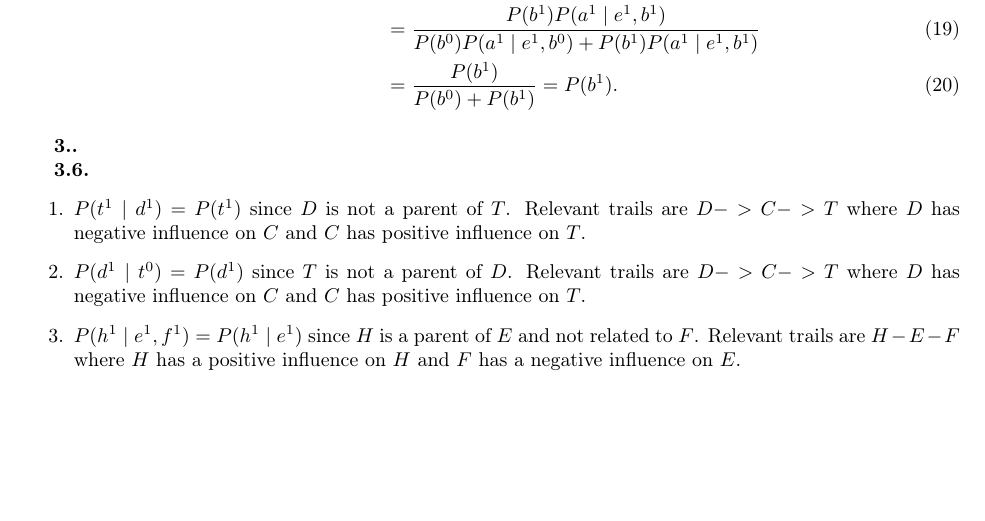
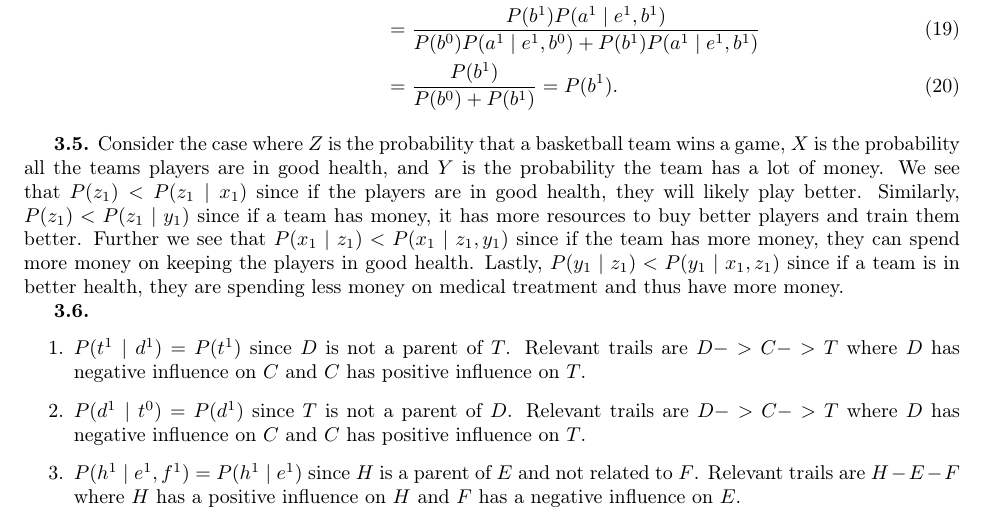
Before and after one commit to cglover13/winter2020, a LaTeX problem sheet (math522/hw2/hw2.tex): part of page 2 of 2 before the commit and part of page 2 of 3 after it, cut so that both start at the same text, the shorter picture padded with empty space. Compiled offline with pdfLaTeX.

Commit message:
math522 merge fixed and finished

```diff
--- a/math522/hw2/hw2.tex
+++ b/math522/hw2/hw2.tex
@@ -81,8 +81,8 @@ P(b^1\mid a^1,e^1)&=\frac{P(b^1)P(a^1,e^1\mid b^1)}{P(b^0)P(a^1,e^1\mid b^0)+P(b
 \end{enumerate}
 \end{exercise}
 
-\begin{exercise}{3.}
-
+\begin{exercise}{3.5}
+Consider the case where $Z$ is the probability that a basketball team wins a game, $X$ is the probability all the teams players are in good health, and $Y$ is the probability the team has a lot of money. We see that $P(z_1)<P(z_1\mid x_1)$ since if the players are in good health, they will likely play better. Similarly, $P(z_1)<P(z_1\mid y_1)$ since if a team has money, it has more resources to buy better players and train them better. Further we see that $P(x_1\mid z_1)<P(x_1\mid z_1,y_1)$ since if the team has more money, they can spend more money on keeping the players in good health. Lastly, $P(y_1\mid z_1)<P(y_1\mid x_1,z_1)$ since if a team is in better health, they are spending less money on medical treatment and thus have more money.
 \end{exercise}
 
 \begin{exercise}{3.6}
```
Also changed, not shown: math522/hw2/hw2.pdf.
